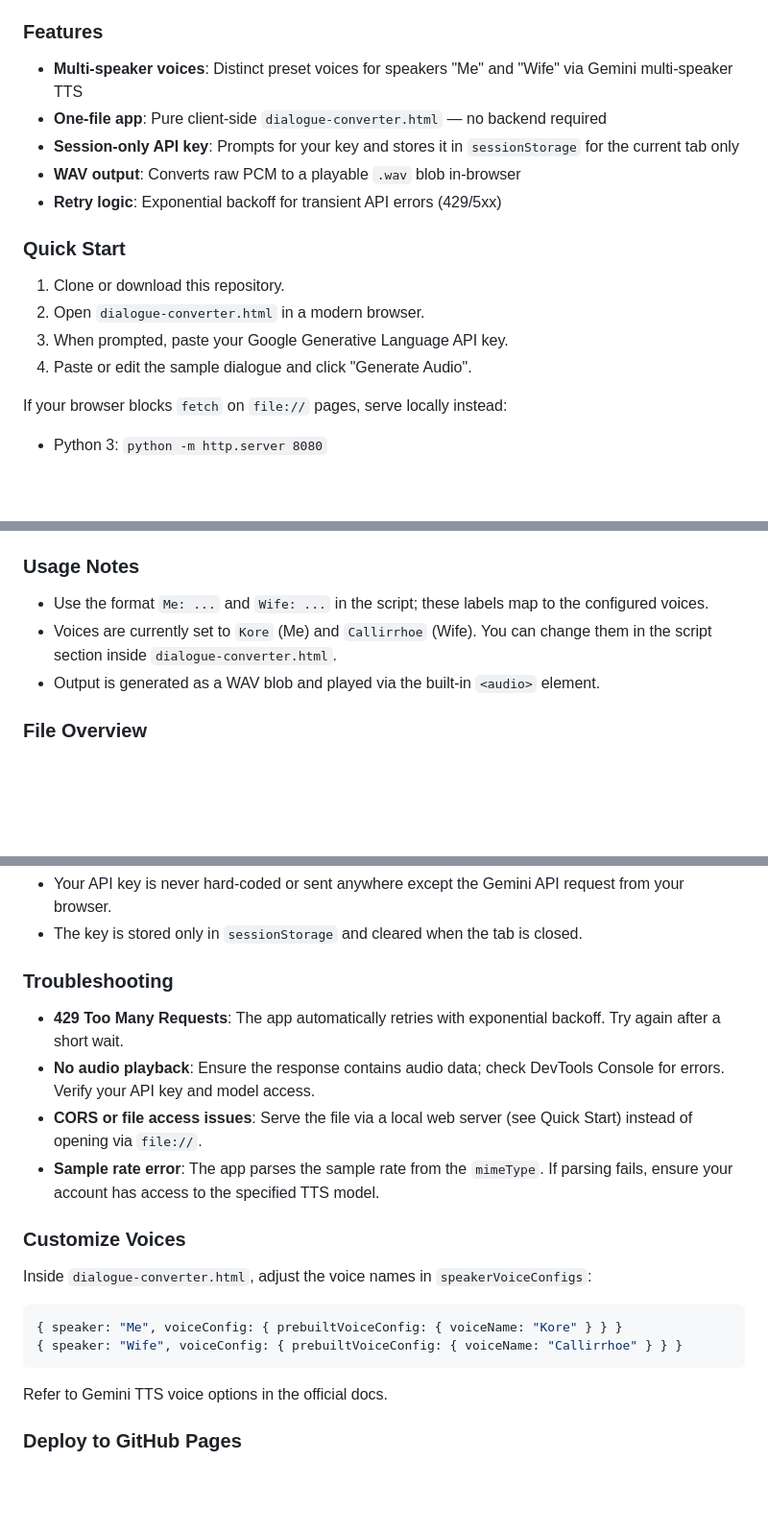
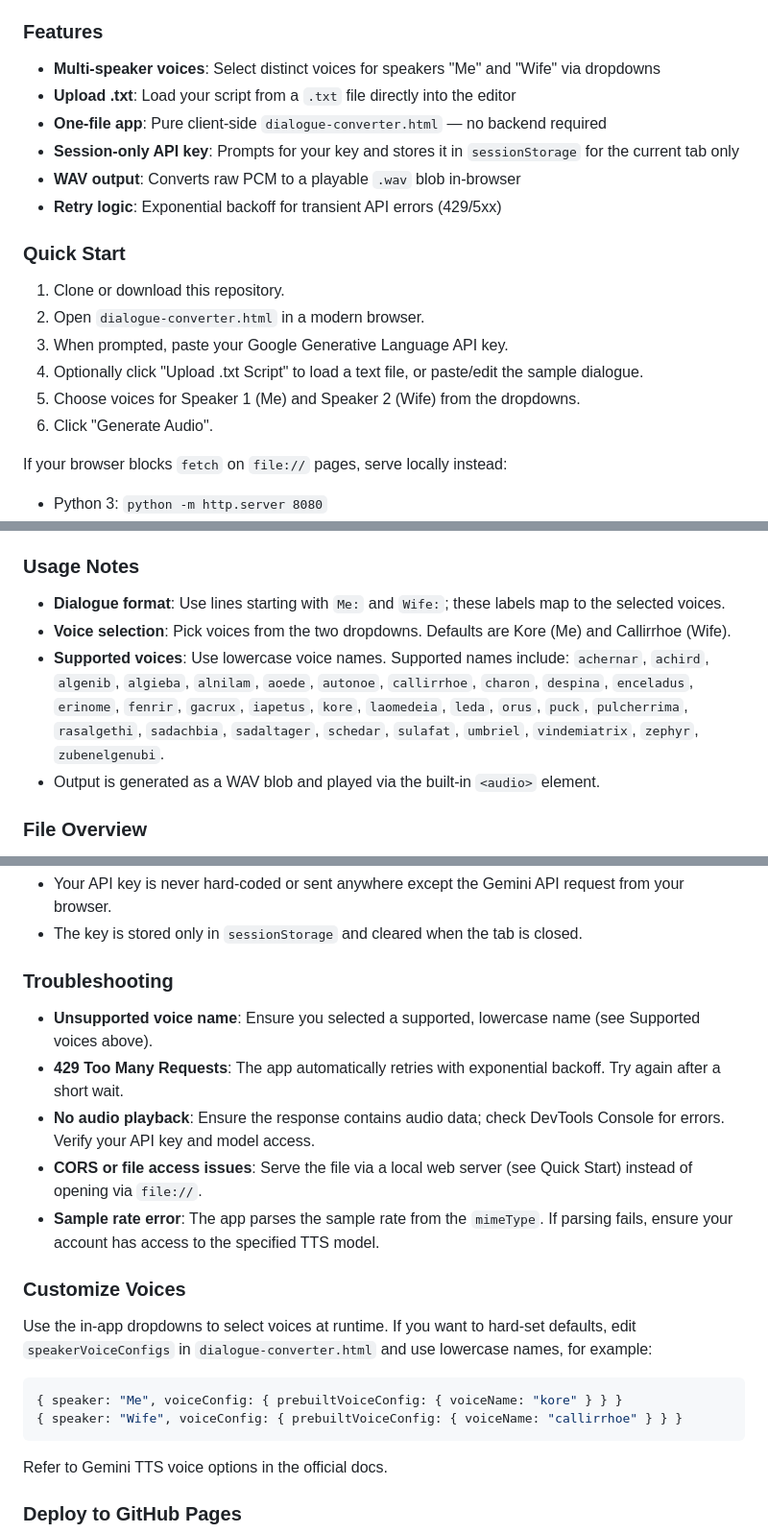
Before and after one commit to Walter-hsieh/EchoScript, a Markdown page: README.md, 3 parts joined by grey strips. Shown at 96% size. Rendered like a GitHub page; blank space fills up the shorter version.

````diff
--- a/README.md
+++ b/README.md
@@ -3,7 +3,8 @@
 Turn written two‑person dialogues into lifelike, multi‑speaker audio using Google's Gemini TTS. Paste your script, click Generate, and listen instantly in your browser.
 
 ### Features
-- **Multi‑speaker voices**: Distinct preset voices for speakers "Me" and "Wife" via Gemini multi‑speaker TTS
+- **Multi‑speaker voices**: Select distinct voices for speakers "Me" and "Wife" via dropdowns
+- **Upload .txt**: Load your script from a `.txt` file directly into the editor
 - **One‑file app**: Pure client‑side `dialogue-converter.html` — no backend required
 - **Session‑only API key**: Prompts for your key and stores it in `sessionStorage` for the current tab only
 - **WAV output**: Converts raw PCM to a playable `.wav` blob in‑browser
@@ -13,7 +14,9 @@ Turn written two‑person dialogues into lifelike, multi‑speaker audio using G
 1. Clone or download this repository.
 2. Open `dialogue-converter.html` in a modern browser.
 3. When prompted, paste your Google Generative Language API key.
-4. Paste or edit the sample dialogue and click "Generate Audio".
+4. Optionally click "Upload .txt Script" to load a text file, or paste/edit the sample dialogue.
+5. Choose voices for Speaker 1 (Me) and Speaker 2 (Wife) from the dropdowns.
+6. Click "Generate Audio".
 
 If your browser blocks `fetch` on `file://` pages, serve locally instead:
 - Python 3: `python -m http.server 8080`
@@ -25,8 +28,9 @@ Then browse to `http://localhost:8080/dialogue-converter.html`.
 - The app uses model `gemini-2.5-flash-preview-tts` and the endpoint `...:generateContent` with `responseModalities: ["AUDIO"]` and a `multiSpeakerVoiceConfig`.
 
 ### Usage Notes
-- Use the format `Me: ...` and `Wife: ...` in the script; these labels map to the configured voices.
-- Voices are currently set to `Kore` (Me) and `Callirrhoe` (Wife). You can change them in the script section inside `dialogue-converter.html`.
+- **Dialogue format**: Use lines starting with `Me:` and `Wife:`; these labels map to the selected voices.
+- **Voice selection**: Pick voices from the two dropdowns. Defaults are Kore (Me) and Callirrhoe (Wife).
+- **Supported voices**: Use lowercase voice names. Supported names include: `achernar`, `achird`, `algenib`, `algieba`, `alnilam`, `aoede`, `autonoe`, `callirrhoe`, `charon`, `despina`, `enceladus`, `erinome`, `fenrir`, `gacrux`, `iapetus`, `kore`, `laomedeia`, `leda`, `orus`, `puck`, `pulcherrima`, `rasalgethi`, `sadachbia`, `sadaltager`, `schedar`, `sulafat`, `umbriel`, `vindemiatrix`, `zephyr`, `zubenelgenubi`.
 - Output is generated as a WAV blob and played via the built‑in `<audio>` element.
 
 ### File Overview
@@ -37,16 +41,17 @@ Then browse to `http://localhost:8080/dialogue-converter.html`.
 - The key is stored only in `sessionStorage` and cleared when the tab is closed.
 
 ### Troubleshooting
+- **Unsupported voice name**: Ensure you selected a supported, lowercase name (see Supported voices above).
 - **429 Too Many Requests**: The app automatically retries with exponential backoff. Try again after a short wait.
 - **No audio playback**: Ensure the response contains audio data; check DevTools Console for errors. Verify your API key and model access.
 - **CORS or file access issues**: Serve the file via a local web server (see Quick Start) instead of opening via `file://`.
 - **Sample rate error**: The app parses the sample rate from the `mimeType`. If parsing fails, ensure your account has access to the specified TTS model.
 
 ### Customize Voices
-Inside `dialogue-converter.html`, adjust the voice names in `speakerVoiceConfigs`:
+Use the in‑app dropdowns to select voices at runtime. If you want to hard‑set defaults, edit `speakerVoiceConfigs` in `dialogue-converter.html` and use lowercase names, for example:
 ```js
-{ speaker: "Me", voiceConfig: { prebuiltVoiceConfig: { voiceName: "Kore" } } }
-{ speaker: "Wife", voiceConfig: { prebuiltVoiceConfig: { voiceName: "Callirrhoe" } } }
+{ speaker: "Me", voiceConfig: { prebuiltVoiceConfig: { voiceName: "kore" } } }
+{ speaker: "Wife", voiceConfig: { prebuiltVoiceConfig: { voiceName: "callirrhoe" } } }
 ```
 Refer to Gemini TTS voice options in the official docs.
 
````
